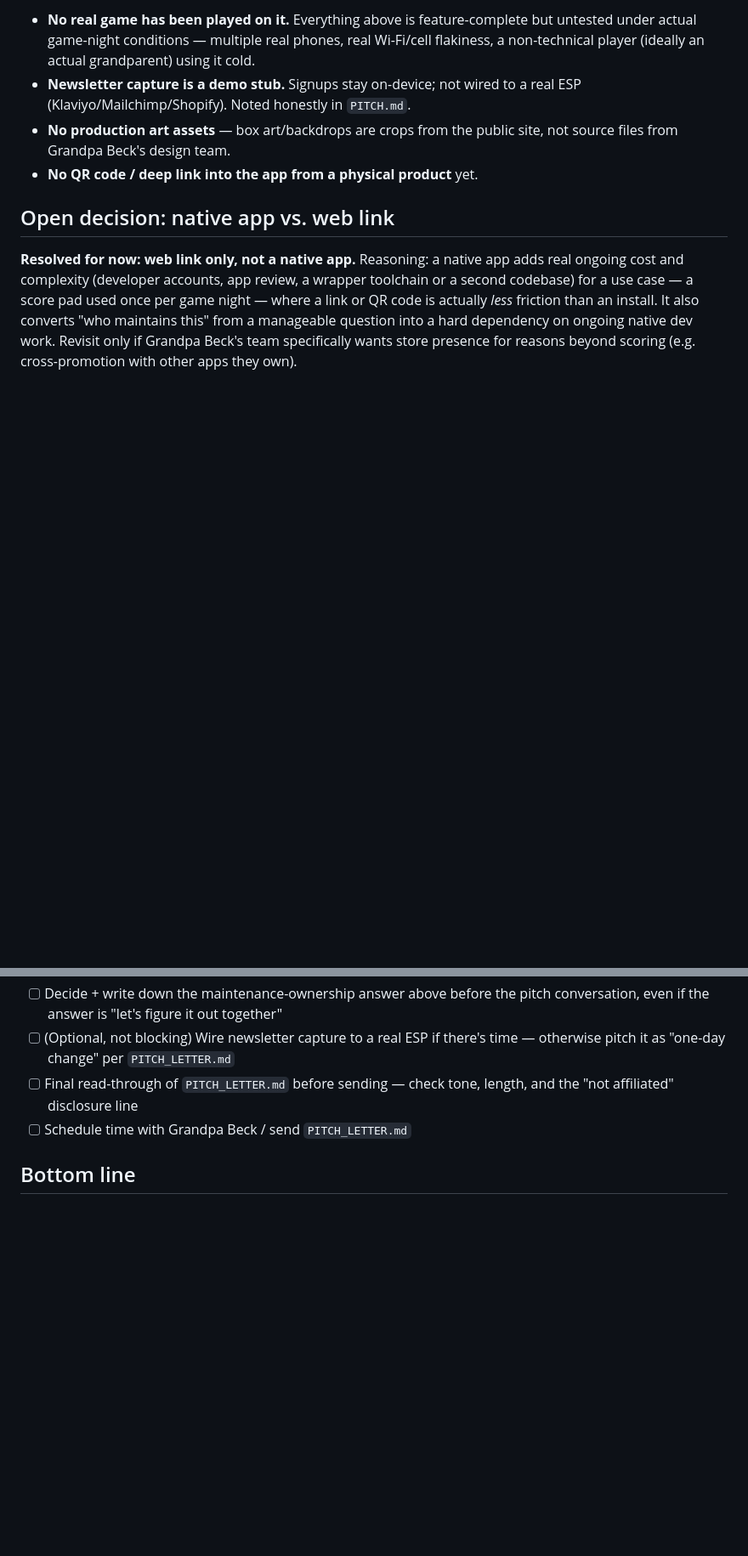
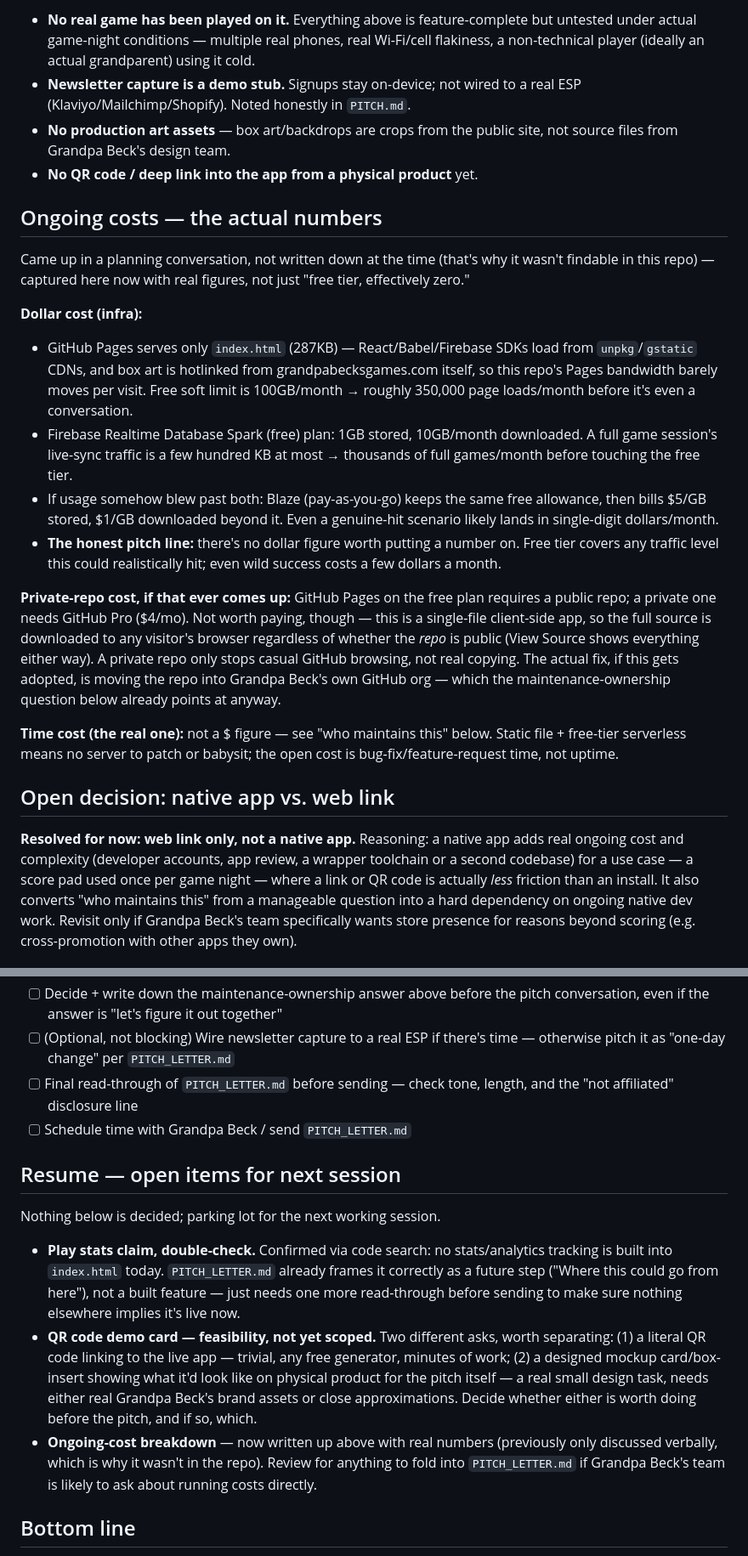
Before and after one commit to parker-schwarz/skull-king-scorer, a Markdown page: PROGRESS.md, 2 parts joined by grey strips. Shown at 85% size. Drawn GitHub-style; blank space fills up the shorter version.

Commit message:
PROGRESS.md: add real ongoing-cost numbers and a next-session parking lot
Cost figures were only discussed verbally last session, not written down.
Also captures three open items to resume next time: the play-stats claim
(verified not built, letter already scopes it correctly), QR code demo
card feasibility, and where the cost breakdown might belong in the pitch
letter.

```diff
--- a/PROGRESS.md
+++ b/PROGRESS.md
@@ -72,6 +72,42 @@ See `PITCH.md` for the full sell. See commit history for the build order.
   public site, not source files from Grandpa Beck's design team.
 - **No QR code / deep link into the app from a physical product** yet.
 
+## Ongoing costs — the actual numbers
+
+Came up in a planning conversation, not written down at the time (that's
+why it wasn't findable in this repo) — captured here now with real
+figures, not just "free tier, effectively zero."
+
+**Dollar cost (infra):**
+- GitHub Pages serves only `index.html` (287KB) — React/Babel/Firebase
+  SDKs load from `unpkg`/`gstatic` CDNs, and box art is hotlinked from
+  grandpabecksgames.com itself, so this repo's Pages bandwidth barely
+  moves per visit. Free soft limit is 100GB/month → roughly 350,000 page
+  loads/month before it's even a conversation.
+- Firebase Realtime Database Spark (free) plan: 1GB stored, 10GB/month
+  downloaded. A full game session's live-sync traffic is a few hundred KB
+  at most → thousands of full games/month before touching the free tier.
+- If usage somehow blew past both: Blaze (pay-as-you-go) keeps the same
+  free allowance, then bills $5/GB stored, $1/GB downloaded beyond it.
+  Even a genuine-hit scenario likely lands in single-digit dollars/month.
+- **The honest pitch line:** there's no dollar figure worth putting a
+  number on. Free tier covers any traffic level this could realistically
+  hit; even wild success costs a few dollars a month.
+
+**Private-repo cost, if that ever comes up:** GitHub Pages on the free
+plan requires a public repo; a private one needs GitHub Pro ($4/mo).
+Not worth paying, though — this is a single-file client-side app, so the
+full source is downloaded to any visitor's browser regardless of whether
+the *repo* is public (View Source shows everything either way). A private
+repo only stops casual GitHub browsing, not real copying. The actual fix,
+if this gets adopted, is moving the repo into Grandpa Beck's own GitHub
+org — which the maintenance-ownership question below already points at
+anyway.
+
+**Time cost (the real one):** not a $ figure — see "who maintains this"
+below. Static file + free-tier serverless means no server to patch or
+babysit; the open cost is bug-fix/feature-request time, not uptime.
+
 ## Open decision: native app vs. web link
 
 **Resolved for now: web link only, not a native app.** Reasoning: a
@@ -113,6 +149,27 @@ Options to raise with Grandpa Beck's team rather than resolve solo:
       length, and the "not affiliated" disclosure line
 - [ ] Schedule time with Grandpa Beck / send `PITCH_LETTER.md`
 
+## Resume — open items for next session
+
+Nothing below is decided; parking lot for the next working session.
+
+- **Play stats claim, double-check.** Confirmed via code search: no
+  stats/analytics tracking is built into `index.html` today. `PITCH_LETTER.md`
+  already frames it correctly as a future step ("Where this could go from
+  here"), not a built feature — just needs one more read-through before
+  sending to make sure nothing elsewhere implies it's live now.
+- **QR code demo card — feasibility, not yet scoped.** Two different asks,
+  worth separating: (1) a literal QR code linking to the live app — trivial,
+  any free generator, minutes of work; (2) a designed mockup card/box-insert
+  showing what it'd look like on physical product for the pitch itself —
+  a real small design task, needs either real Grandpa Beck's brand assets
+  or close approximations. Decide whether either is worth doing before the
+  pitch, and if so, which.
+- **Ongoing-cost breakdown** — now written up above with real numbers
+  (previously only discussed verbally, which is why it wasn't in the repo).
+  Review for anything to fold into `PITCH_LETTER.md` if Grandpa Beck's team
+  is likely to ask about running costs directly.
+
 ## Bottom line
 
 The app itself is in good shape — feature work is essentially done, and
```
Also changed, not shown: other parts of PROGRESS.md (+1 -1 lines).
